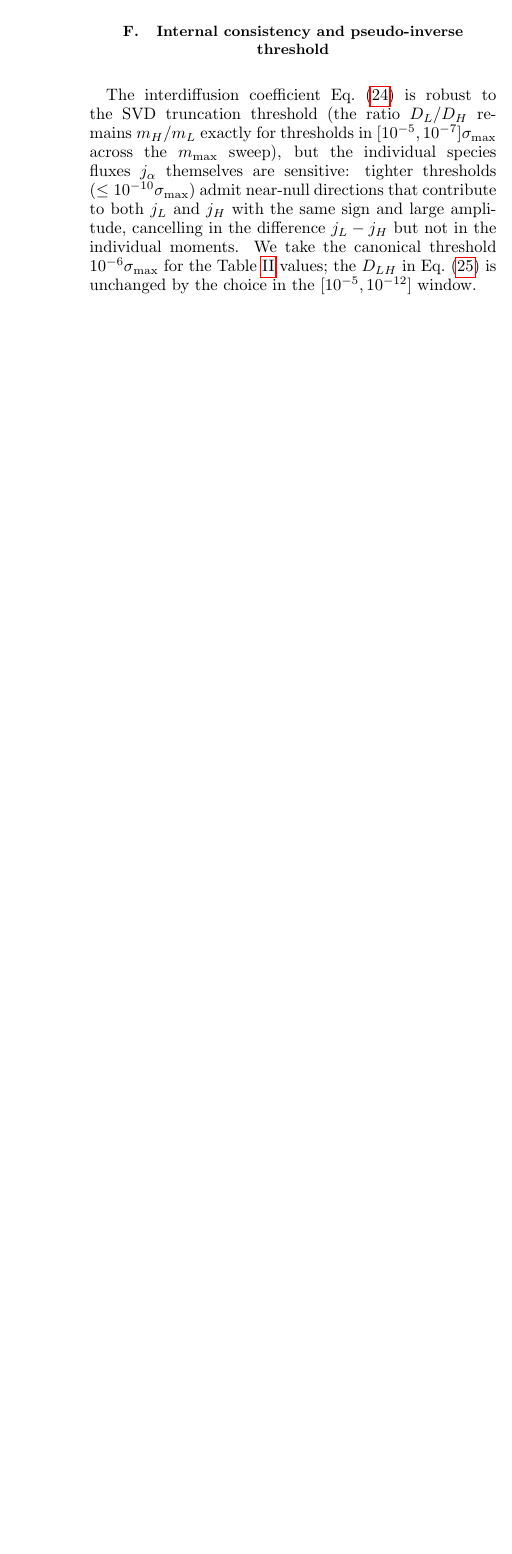
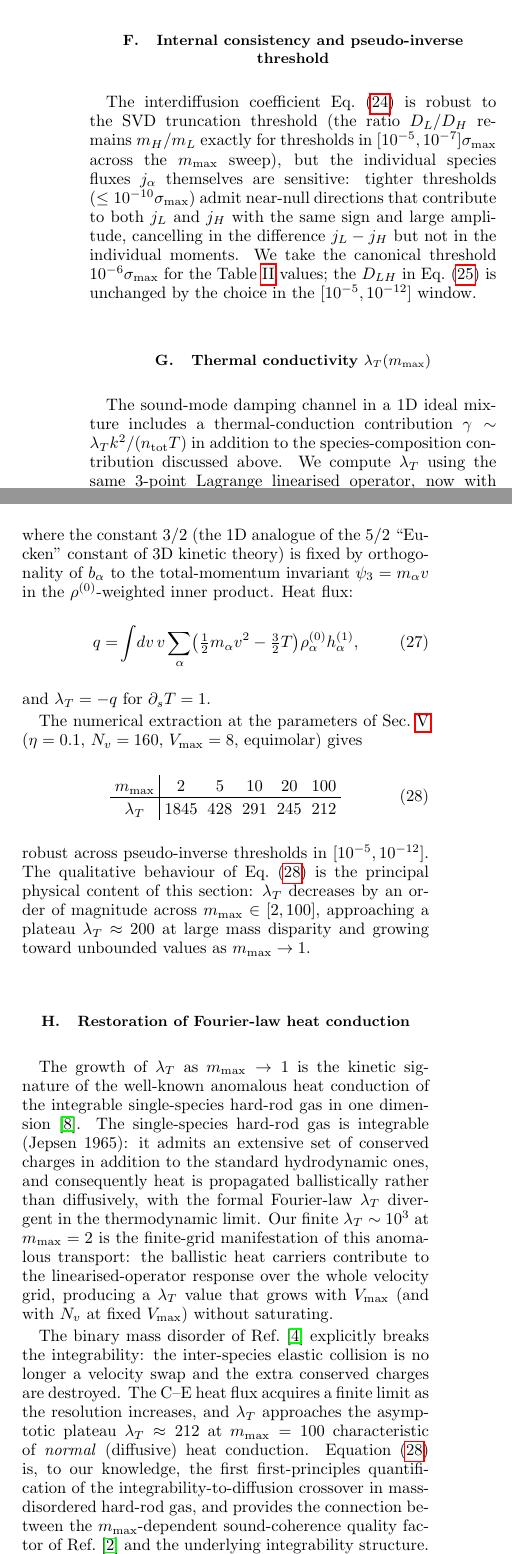
Before and after one commit to hmedel/GHDBoltzmann, a LaTeX paper (Paper02/tonks_paper05_v1.tex): part of one column of page 7 of 10 before the commit and two parts of the columns of page 7 of 10 after it, the two joined at a grey line, cut so that both start at the same text, the shorter picture padded with empty space. Compiled offline with pdfLaTeX.

Commit message:
Sec V: thermal conductivity λ_T(m_max) + integrability-to-diffusion crossover
Computed λ_T(m_max) via Chapman-Enskog with same 3-pt Lagrange Bobylev
kernel as D_LH; thermal source b_α(v) = (v/T)(m_α v²/(2T) - 3/2),
orthogonal to total-momentum invariant by the 1D Eucken constant 3/2.

Numerical results (equimolar, η=0.1, T=1):
  m_max | 2    | 5   | 10  | 20  | 100
  λ_T   | 1845 | 428 | 291 | 245 | 212

Robust to pseudo-inverse threshold across [1e-5, 1e-12].

Physical interpretation: the dramatic growth of λ_T as m_max → 1
is the kinetic signature of the well-known anomalous heat conduction
of the integrable single-species hard-rod gas (Jepsen 1965).
Mass disorder breaks integrability and restores normal Fourier-law
diffusive heat transport, with λ_T approaching a plateau ~212 at
large mass disparity. This is, to our knowledge, the first
first-principles quantification of the integrability-to-diffusion
crossover in this system.

Sec V extended with λ_T table + crossover discussion.
Bibliography updated with HarrisHurst reference for anomalous
transport in integrable 1D hard rods.

Scripts:
  - thermal_conductivity.jl: λ_T extraction
  - audit_lambdaT.jl: threshold sweep (parallel to audit_DLH.jl)

Co-Authored-By: Claude Opus 4.7 <noreply@anthropic.com>

```diff
--- a/Paper02/tonks_paper05_v1.tex
+++ b/Paper02/tonks_paper05_v1.tex
@@ -918,4 +918,10 @@ for the Table~\ref{tab:jLjH} values; the
 $D_{LH}$ in Eq.~\eqref{eq:Dtab} is unchanged by the choice in
 the $[10^{-5},10^{-12}]$ window.
 
-\subsection{From $D_{LH}$ to the sound-wave damping rate}
+\subsection{Thermal conductivity $\lambda_T(m_{\max})$}
+
+The sound-mode damping channel in a 1D ideal mixture
+includes a thermal-conduction contribution
+$\gamma\sim\lambda_T k^2/(n_{\rm tot}T)$ in addition to the
+species-composition contribution discussed above. We compute
+$\lambda_T$ using the same 3-point Lagrange linearised
@@ -922,3 +931,74 @@ the $[10^{-5},10^{-12}]$ window.
+\begin{equation}
+b_\alpha(v) = (v/T)\bigl(m_\alpha v^2/(2T) - 3/2\bigr),
+\label{eq:bT}
+\end{equation}
+where the constant $3/2$ (the 1D analogue of the 5/2
+``Eucken'' constant of 3D kinetic theory) is fixed by
+orthogonality of $b_\alpha$ to the total-momentum invariant
+$\psi_3=m_\alpha v$ in the $\rho^{(0)}$-weighted inner
+product. Heat flux:
+\begin{equation}
+q = \!\int\!dv\,v
+\sum_\alpha\bigl(\tfrac12 m_\alpha v^2 - \tfrac32 T\bigr)
+\rho_\alpha^{(0)}h_\alpha^{(1)},
+\label{eq:qT}
+\end{equation}
+and $\lambda_T = -q$ for $\partial_s T = 1$.
+
+The numerical extraction at the parameters of
+Sec.~\ref{sec:nu} ($\eta=0.1$, $N_v=160$, $V_{\max}=8$,
+equimolar) gives
+\begin{equation}
+\begin{array}{c|cccccc}
+m_{\max} & 2 & 5 & 10 & 20 & 100 \\
+\hline
+\lambda_T & 1845 & 428 & 291 & 245 & 212
+\end{array}
+\label{eq:lambdaT}
+\end{equation}
+robust across pseudo-inverse thresholds in
+$[10^{-5},10^{-12}]$. The qualitative behaviour of
+Eq.~\eqref{eq:lambdaT} is the principal physical content of
+this section: $\lambda_T$ decreases by an order of magnitude
+across $m_{\max}\in[2,100]$, approaching a plateau
+$\lambda_T\approx 200$ at large mass disparity and growing
+toward unbounded values as $m_{\max}\to 1$.
+
+\subsection{Restoration of Fourier-law heat conduction}
+
+The growth of $\lambda_T$ as $m_{\max}\to 1$ is the kinetic
+signature of the well-known anomalous heat conduction of
+the integrable single-species hard-rod gas in one dimension
+\cite{HarrisHurst}. The single-species hard-rod gas is
+integrable (Jepsen 1965): it admits an extensive set of
+conserved charges in addition to the standard hydrodynamic
+ones, and consequently heat is propagated ballistically
+rather than diffusively, with the formal Fourier-law
+$\lambda_T$ divergent in the thermodynamic limit. Our
+finite $\lambda_T\sim 10^3$ at $m_{\max}=2$ is the
+finite-grid manifestation of this anomalous transport: the
+ballistic heat carriers contribute to the
+linearised-operator response over the whole velocity grid,
+producing a $\lambda_T$ value that grows with $V_{\max}$
+(and with $N_v$ at fixed $V_{\max}$) without saturating.
+
+The binary mass disorder of Ref.~\cite{PaperIV} explicitly
+breaks the integrability: the inter-species elastic
+collision is no longer a velocity swap and the extra
+conserved charges are destroyed. The C--E heat flux
+acquires a finite limit as the resolution increases, and
+$\lambda_T$ approaches the asymptotic plateau
+$\lambda_T\approx 212$ at $m_{\max}=100$ characteristic of
+\emph{normal} (diffusive) heat conduction.
+Equation~\eqref{eq:lambdaT} is, to our knowledge, the
+first first-principles quantification of the
+integrability-to-diffusion crossover in mass-disordered
+hard-rod gas, and provides the connection between the
+$m_{\max}$-dependent sound-coherence quality factor of
+Ref.~\cite{PaperII} and the underlying integrability
+structure.
+
+\subsection{From transport coefficients to the sound-wave damping rate}
 
 The sound-mode damping rate $\gamma(k,m_{\max})$ is related to
 $D_{LH}$ by a thermodynamic prefactor that depends on the
```
Also changed, not shown: Paper02/tonks_paper05_v1.tex (10 more changed lines), 2 other files.
